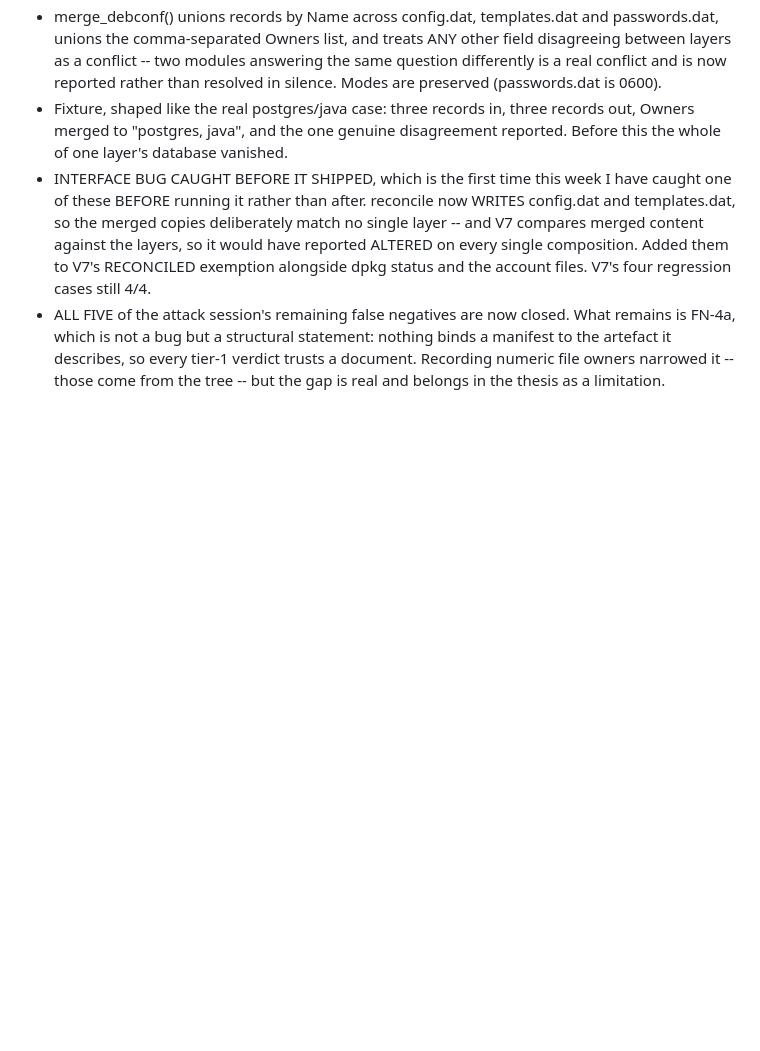
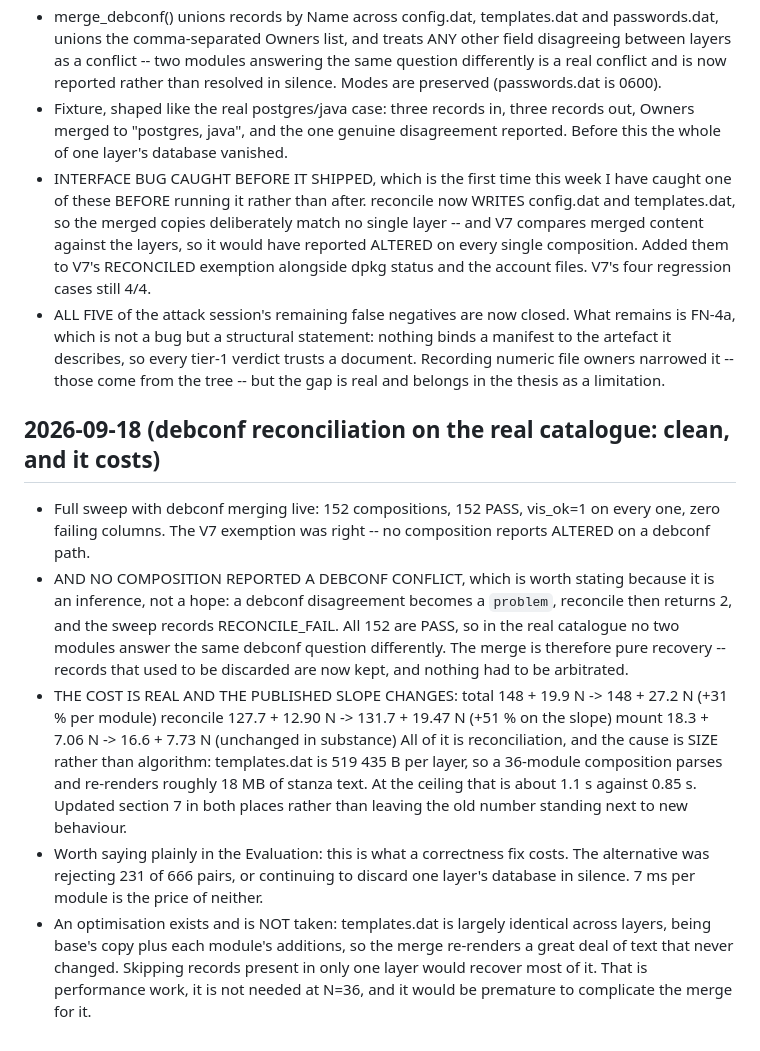
Before and after one commit to DipankNemo/modfs, a Markdown page: JOURNAL.md, the part around the change. GitHub-like rendering; blank space fills up the shorter version.

Commit message:
Debconf merge verified on the catalogue; the cost model slope moves
152 compositions, 152 PASS, vis_ok on every one. The V7 exemption holds
-- no composition reports ALTERED on a debconf path.

No composition reported a debconf conflict either, which is an inference
worth stating: a disagreement becomes a problem, reconcile returns 2,
and the sweep records RECONCILE_FAIL. All 152 PASS, so no two modules in
the catalogue answer the same debconf question differently. The merge is
pure recovery -- records that were discarded are now kept and nothing
had to be arbitrated.

The slope moves and section 7 is updated in both places: total goes from
148 + 19.9N to 148 + 27.2N, all of it reconciliation (12.90N to 19.47N)
while mount is unchanged. The cause is size, not algorithm --
templates.dat is 519 KB per layer, so a 36-module composition handles
about 18 MB of stanza text, ~1.1s at the ceiling against 0.85s.

That is what this correctness fix costs. The alternatives were rejecting
231 of 666 pairs or continuing to discard a layer's database silently.

Co-Authored-By: Claude Opus 5 <noreply@anthropic.com>

```diff
--- a/JOURNAL.md
+++ b/JOURNAL.md
@@ -2058,3 +2058,31 @@ Evaluation chapters — do not skip it.
   binds a manifest to the artefact it describes, so every tier-1 verdict trusts a
   document. Recording numeric file owners narrowed it -- those come from the tree
   -- but the gap is real and belongs in the thesis as a limitation.
+
+## 2026-09-18 (debconf reconciliation on the real catalogue: clean, and it costs)
+- Full sweep with debconf merging live: 152 compositions, 152 PASS, vis_ok=1 on
+  every one, zero failing columns. The V7 exemption was right -- no composition
+  reports ALTERED on a debconf path.
+- AND NO COMPOSITION REPORTED A DEBCONF CONFLICT, which is worth stating because
+  it is an inference, not a hope: a debconf disagreement becomes a `problem`,
+  reconcile then returns 2, and the sweep records RECONCILE_FAIL. All 152 are
+  PASS, so in the real catalogue no two modules answer the same debconf question
+  differently. The merge is therefore pure recovery -- records that used to be
+  discarded are now kept, and nothing had to be arbitrated.
+- THE COST IS REAL AND THE PUBLISHED SLOPE CHANGES:
+        total      148 + 19.9 N  ->  148 + 27.2 N      (+31 % per module)
+        reconcile  127.7 + 12.90 N -> 131.7 + 19.47 N  (+51 % on the slope)
+        mount       18.3 +  7.06 N ->  16.6 +  7.73 N  (unchanged in substance)
+  All of it is reconciliation, and the cause is SIZE rather than algorithm:
+  templates.dat is 519 435 B per layer, so a 36-module composition parses and
+  re-renders roughly 18 MB of stanza text. At the ceiling that is about 1.1 s
+  against 0.85 s. Updated section 7 in both places rather than leaving the old
+  number standing next to new behaviour.
+- Worth saying plainly in the Evaluation: this is what a correctness fix costs.
+  The alternative was rejecting 231 of 666 pairs, or continuing to discard one
+  layer's database in silence. 7 ms per module is the price of neither.
+- An optimisation exists and is NOT taken: templates.dat is largely identical
+  across layers, being base's copy plus each module's additions, so the merge
+  re-renders a great deal of text that never changed. Skipping records present in
+  only one layer would recover most of it. That is performance work, it is not
+  needed at N=36, and it would be premature to complicate the merge for it.
```
Also changed, not shown: ARCHITECTURE.md (+12 -2 lines).
